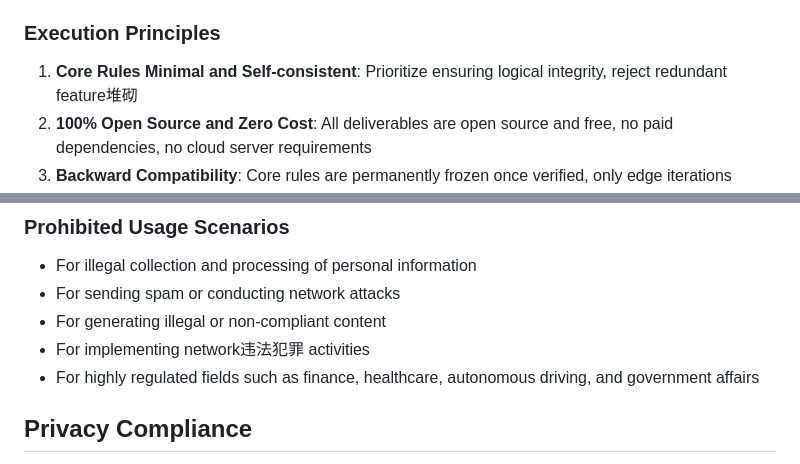
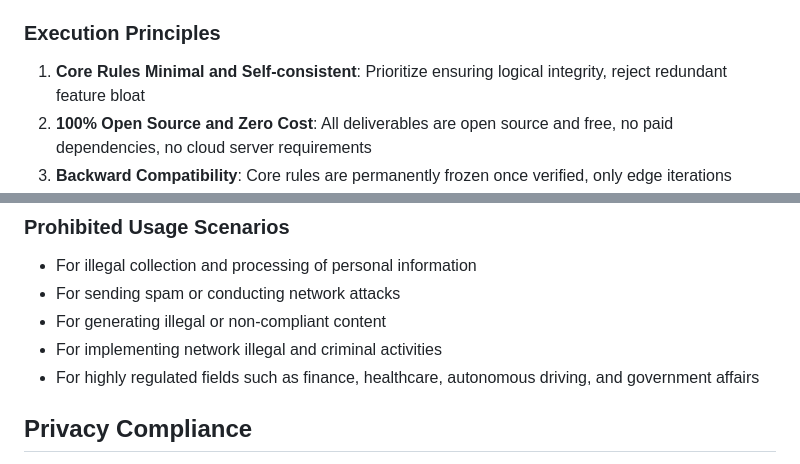
Before and after one commit to dizzyknight123/GACP-Protocol, a Markdown page: README.md, 2 parts joined by grey strips. Rendered like a GitHub page.

Commit message:
translate

```diff
--- a/README.md
+++ b/README.md
@@ -47,7 +47,7 @@
 - Implement zero-cost implementable end-to-end solutions, leading paradigm innovation in the AI collaboration field
 
 ### Execution Principles
-1. **Core Rules Minimal and Self-consistent**: Prioritize ensuring logical integrity, reject redundant feature堆砌
+1. **Core Rules Minimal and Self-consistent**: Prioritize ensuring logical integrity, reject redundant feature bloat
 2. **100% Open Source and Zero Cost**: All deliverables are open source and free, no paid dependencies, no cloud server requirements
 3. **Backward Compatibility**: Core rules are permanently frozen once verified, only edge iterations
 4. **Quantifiable and Verifiable**: All task outputs must be quantifiable and verifiable, no ambiguous expressions
@@ -229,7 +229,7 @@ This software is provided by the copyright holders and contributors "as is" with
 - For illegal collection and processing of personal information
 - For sending spam or conducting network attacks
 - For generating illegal or non-compliant content
-- For implementing network违法犯罪 activities
+- For implementing network illegal and criminal activities
 - For highly regulated fields such as finance, healthcare, autonomous driving, and government affairs
 
 ## Privacy Compliance
```
